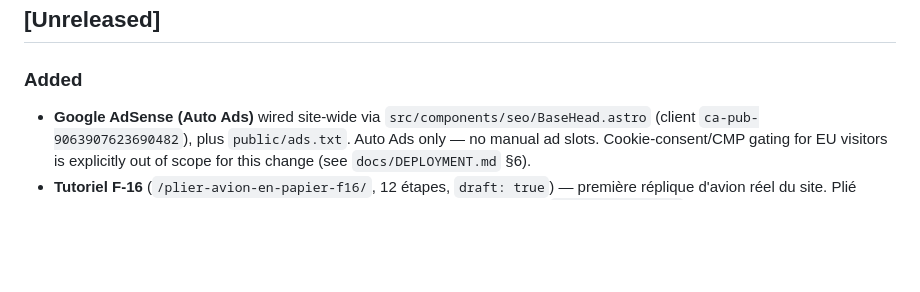
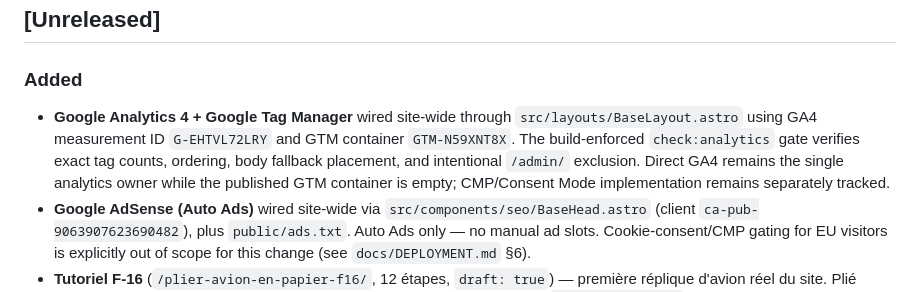
Before and after one commit to nicolasestrem/championnat-avion-papier, a Markdown page: CHANGELOG.md, the part around the change. Drawn GitHub-style; blank space fills up the shorter version.

```diff
--- a/CHANGELOG.md
+++ b/CHANGELOG.md
@@ -7,6 +7,12 @@ The format is based on [Keep a Changelog](https://keepachangelog.com/en/1.1.0/).
 ## [Unreleased]
 
 ### Added
+- **Google Analytics 4 + Google Tag Manager** wired site-wide through
+  `src/layouts/BaseLayout.astro` using GA4 measurement ID `G-EHTVL72LRY` and GTM
+  container `GTM-N59XNT8X`. The build-enforced `check:analytics` gate verifies exact
+  tag counts, ordering, body fallback placement, and intentional `/admin/` exclusion.
+  Direct GA4 remains the single analytics owner while the published GTM container is
+  empty; CMP/Consent Mode implementation remains separately tracked.
 - **Google AdSense (Auto Ads)** wired site-wide via `src/components/seo/BaseHead.astro`
   (client `ca-pub-9063907623690482`), plus `public/ads.txt`. Auto Ads only — no manual
   ad slots. Cookie-consent/CMP gating for EU visitors is explicitly out of scope for
```
Also changed, not shown: docs/DEPLOYMENT.md (+23 -0 lines).
